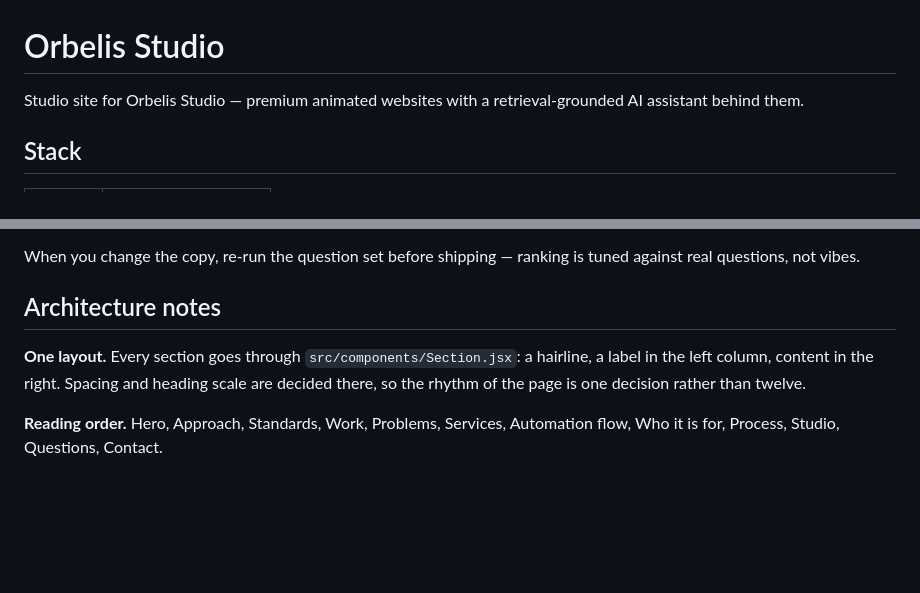
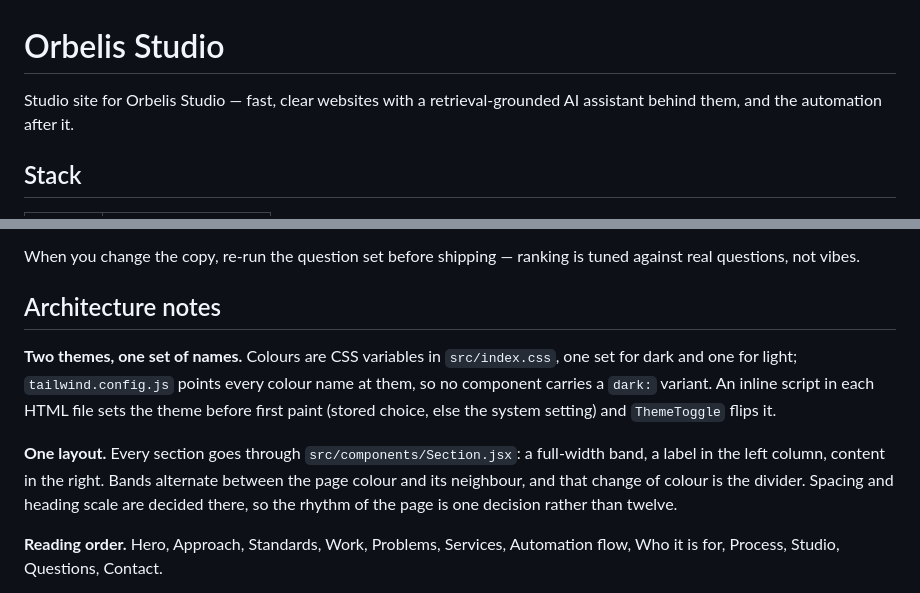
Before and after one commit to Ahamedshakir02/orbelis-studio, a Markdown page: README.md, 2 parts joined by grey strips. Drawn GitHub-style; blank space fills up the shorter version.

Commit message:
docs: describe the themes and the alternating section bands

```diff
--- a/README.md
+++ b/README.md
@@ -1,7 +1,7 @@
 # Orbelis Studio
 
-Studio site for Orbelis Studio — premium animated websites with a
-retrieval-grounded AI assistant behind them.
+Studio site for Orbelis Studio — fast, clear websites with a
+retrieval-grounded AI assistant behind them, and the automation after it.
 
 ## Stack
 
@@ -104,8 +104,16 @@ tuned against real questions, not vibes.
 
 ## Architecture notes
 
+**Two themes, one set of names.** Colours are CSS variables in
+`src/index.css`, one set for dark and one for light; `tailwind.config.js`
+points every colour name at them, so no component carries a `dark:` variant.
+An inline script in each HTML file sets the theme before first paint (stored
+choice, else the system setting) and `ThemeToggle` flips it.
+
 **One layout.** Every section goes through `src/components/Section.jsx`: a
-hairline, a label in the left column, content in the right. Spacing and heading
+full-width band, a label in the left column, content in the right. Bands
+alternate between the page colour and its neighbour, and that change of colour
+is the divider. Spacing and heading
 scale are decided there, so the rhythm of the page is one decision rather than
 twelve.
 
```
